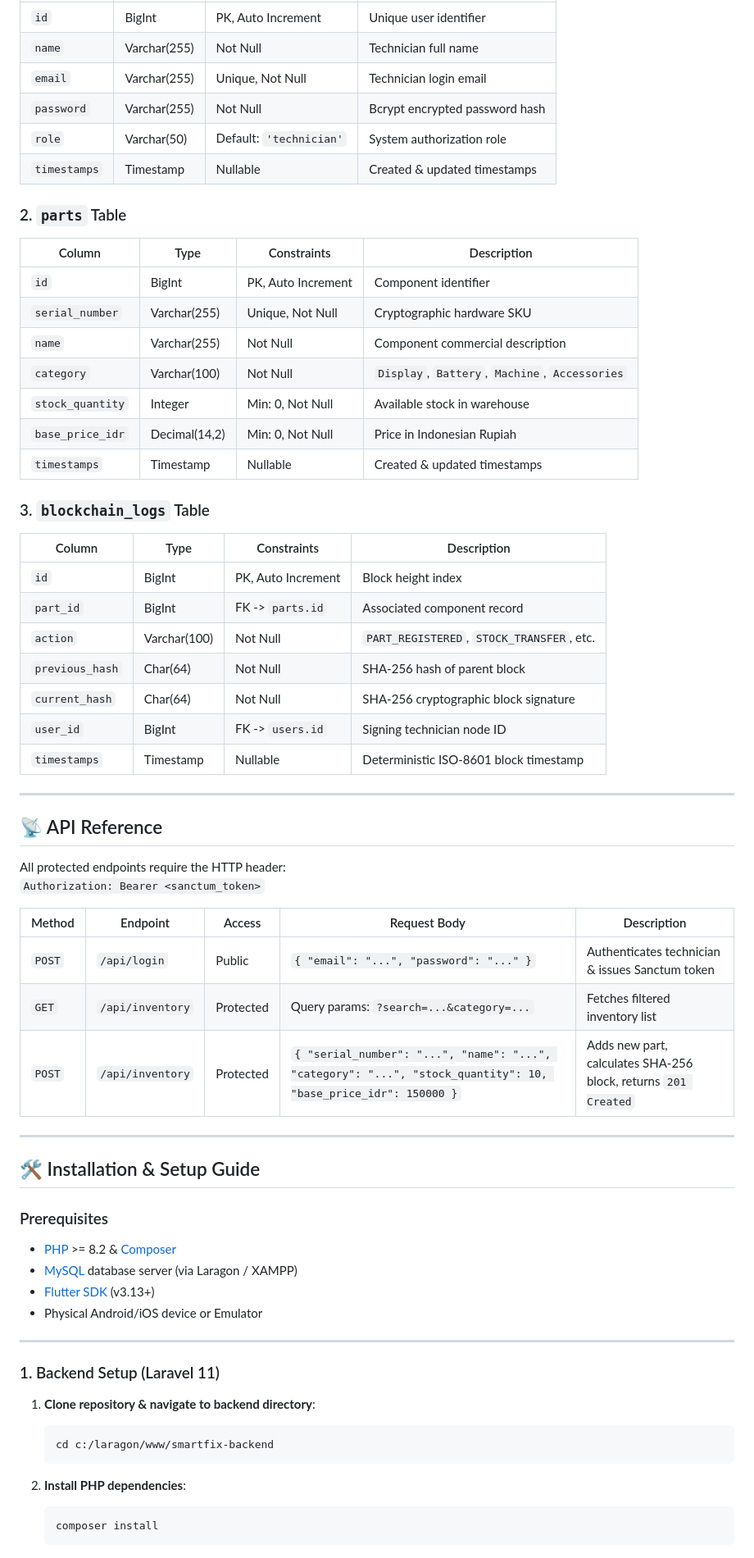
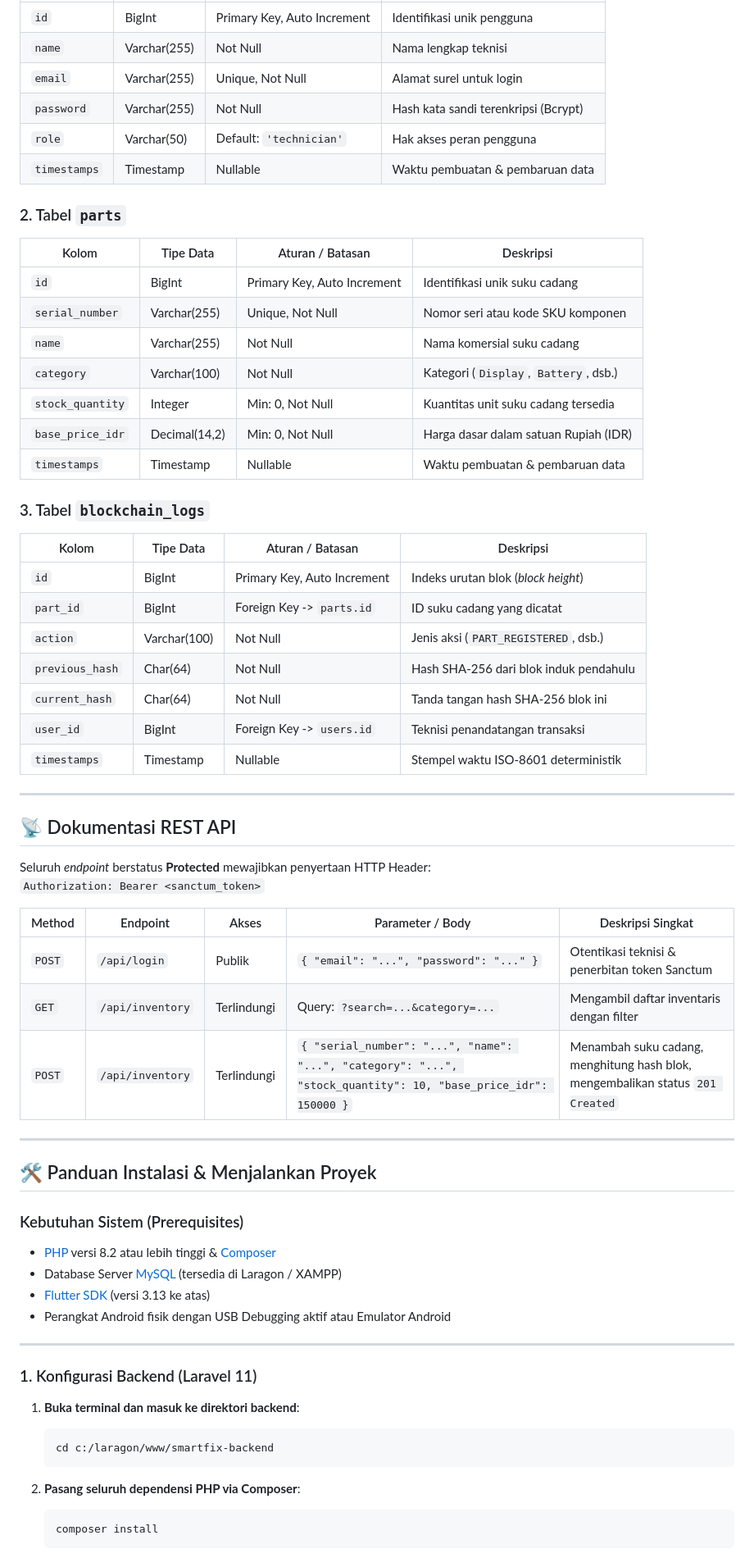
Before and after one commit to EZHAKRNWN/Sistem-Manajemen-Inventaris-Toko-Servis, a Markdown page: README.md, the part around one of its changes. Shown at 82% size. GitHub-like rendering.

````diff
--- a/README.md
+++ b/README.md
@@ -135,66 +135,66 @@ In smartphone repair enterprises, managing high-value OEM spare parts (OLED disp
 |---|---|---|---|
-| `id` | BigInt | PK, Auto Increment | Unique user identifier |
-| `name` | Varchar(255) | Not Null | Technician full name |
-| `email` | Varchar(255) | Unique, Not Null | Technician login email |
-| `password` | Varchar(255) | Not Null | Bcrypt encrypted password hash |
-| `role` | Varchar(50) | Default: `'technician'` | System authorization role |
-| `timestamps` | Timestamp | Nullable | Created & updated timestamps |
+| `id` | BigInt | Primary Key, Auto Increment | Identifikasi unik pengguna |
+| `name` | Varchar(255) | Not Null | Nama lengkap teknisi |
+| `email` | Varchar(255) | Unique, Not Null | Alamat surel untuk login |
+| `password` | Varchar(255) | Not Null | Hash kata sandi terenkripsi (Bcrypt) |
+| `role` | Varchar(50) | Default: `'technician'` | Hak akses peran pengguna |
+| `timestamps` | Timestamp | Nullable | Waktu pembuatan & pembaruan data |
 
-### 2. `parts` Table
-| Column | Type | Constraints | Description |
+### 2. Tabel `parts`
+| Kolom | Tipe Data | Aturan / Batasan | Deskripsi |
 |---|---|---|---|
-| `id` | BigInt | PK, Auto Increment | Component identifier |
-| `serial_number` | Varchar(255) | Unique, Not Null | Cryptographic hardware SKU |
-| `name` | Varchar(255) | Not Null | Component commercial description |
-| `category` | Varchar(100) | Not Null | `Display`, `Battery`, `Machine`, `Accessories` |
-| `stock_quantity`| Integer | Min: 0, Not Null | Available stock in warehouse |
-| `base_price_idr`| Decimal(14,2)| Min: 0, Not Null | Price in Indonesian Rupiah |
-| `timestamps` | Timestamp | Nullable | Created & updated timestamps |
+| `id` | BigInt | Primary Key, Auto Increment | Identifikasi unik suku cadang |
+| `serial_number` | Varchar(255) | Unique, Not Null | Nomor seri atau kode SKU komponen |
+| `name` | Varchar(255) | Not Null | Nama komersial suku cadang |
+| `category` | Varchar(100) | Not Null | Kategori (`Display`, `Battery`, dsb.) |
+| `stock_quantity`| Integer | Min: 0, Not Null | Kuantitas unit suku cadang tersedia |
+| `base_price_idr`| Decimal(14,2)| Min: 0, Not Null | Harga dasar dalam satuan Rupiah (IDR) |
+| `timestamps` | Timestamp | Nullable | Waktu pembuatan & pembaruan data |
 
-### 3. `blockchain_logs` Table
-| Column | Type | Constraints | Description |
+### 3. Tabel `blockchain_logs`
+| Kolom | Tipe Data | Aturan / Batasan | Deskripsi |
 |---|---|---|---|
-| `id` | BigInt | PK, Auto Increment | Block height index |
-| `part_id` | BigInt | FK -> `parts.id` | Associated component record |
-| `action` | Varchar(100) | Not Null | `PART_REGISTERED`, `STOCK_TRANSFER`, etc. |
-| `previous_hash` | Char(64) | Not Null | SHA-256 hash of parent block |
-| `current_hash`  | Char(64) | Not Null | SHA-256 cryptographic block signature |
-| `user_id` | BigInt | FK -> `users.id` | Signing technician node ID |
-| `timestamps` | Timestamp | Nullable | Deterministic ISO-8601 block timestamp |
+| `id` | BigInt | Primary Key, Auto Increment | Indeks urutan blok (*block height*) |
+| `part_id` | BigInt | Foreign Key -> `parts.id` | ID suku cadang yang dicatat |
+| `action` | Varchar(100) | Not Null | Jenis aksi (`PART_REGISTERED`, dsb.) |
+| `previous_hash` | Char(64) | Not Null | Hash SHA-256 dari blok induk pendahulu |
+| `current_hash`  | Char(64) | Not Null | Tanda tangan hash SHA-256 blok ini |
+| `user_id` | BigInt | Foreign Key -> `users.id` | Teknisi penandatangan transaksi |
+| `timestamps` | Timestamp | Nullable | Stempel waktu ISO-8601 deterministik |
 
 ---
 
-## 📡 API Reference
+## 📡 Dokumentasi REST API
 
-All protected endpoints require the HTTP header:
+Seluruh *endpoint* berstatus **Protected** mewajibkan penyertaan HTTP Header:
 `Authorization: Bearer <sanctum_token>`
 
-| Method | Endpoint | Access | Request Body | Description |
+| Method | Endpoint | Akses | Parameter / Body | Deskripsi Singkat |
 |---|---|---|---|---|
-| `POST` | `/api/login` | Public | `{ "email": "...", "password": "..." }` | Authenticates technician & issues Sanctum token |
-| `GET` | `/api/inventory` | Protected | Query params: `?search=...&category=...` | Fetches filtered inventory list |
-| `POST` | `/api/inventory` | Protected | `{ "serial_number": "...", "name": "...", "category": "...", "stock_quantity": 10, "base_price_idr": 150000 }` | Adds new part, calculates SHA-256 block, returns `201 Created` |
+| `POST` | `/api/login` | Publik | `{ "email": "...", "password": "..." }` | Otentikasi teknisi & penerbitan token Sanctum |
+| `GET` | `/api/inventory` | Terlindungi | Query: `?search=...&category=...` | Mengambil daftar inventaris dengan filter |
+| `POST` | `/api/inventory` | Terlindungi | `{ "serial_number": "...", "name": "...", "category": "...", "stock_quantity": 10, "base_price_idr": 150000 }` | Menambah suku cadang, menghitung hash blok, mengembalikan status `201 Created` |
 
 ---
 
-## 🛠 Installation & Setup Guide
+## 🛠 Panduan Instalasi & Menjalankan Proyek
 
-### Prerequisites
-- [PHP](https://www.php.net/) >= 8.2 & [Composer](https://getcomposer.org/)
-- [MySQL](https://www.mysql.com/) database server (via Laragon / XAMPP)
-- [Flutter SDK](https://docs.flutter.dev/get-started/install) (v3.13+)
-- Physical Android/iOS device or Emulator
+### Kebutuhan Sistem (Prerequisites)
+- [PHP](https://www.php.net/) versi 8.2 atau lebih tinggi & [Composer](https://getcomposer.org/)
+- Database Server [MySQL](https://www.mysql.com/) (tersedia di Laragon / XAMPP)
+- [Flutter SDK](https://docs.flutter.dev/get-started/install) (versi 3.13 ke atas)
+- Perangkat Android fisik dengan USB Debugging aktif atau Emulator Android
 
 ---
 
-### 1. Backend Setup (Laravel 11)
+### 1. Konfigurasi Backend (Laravel 11)
 
-1. **Clone repository & navigate to backend directory**:
+1. **Buka terminal dan masuk ke direktori backend**:
    ```bash
    cd c:/laragon/www/smartfix-backend
    ```
 
-2. **Install PHP dependencies**:
+2. **Pasang seluruh dependensi PHP via Composer**:
    ```bash
    composer install
    ```
````
Also changed, not shown: other parts of README.md (+106 -106 lines).
